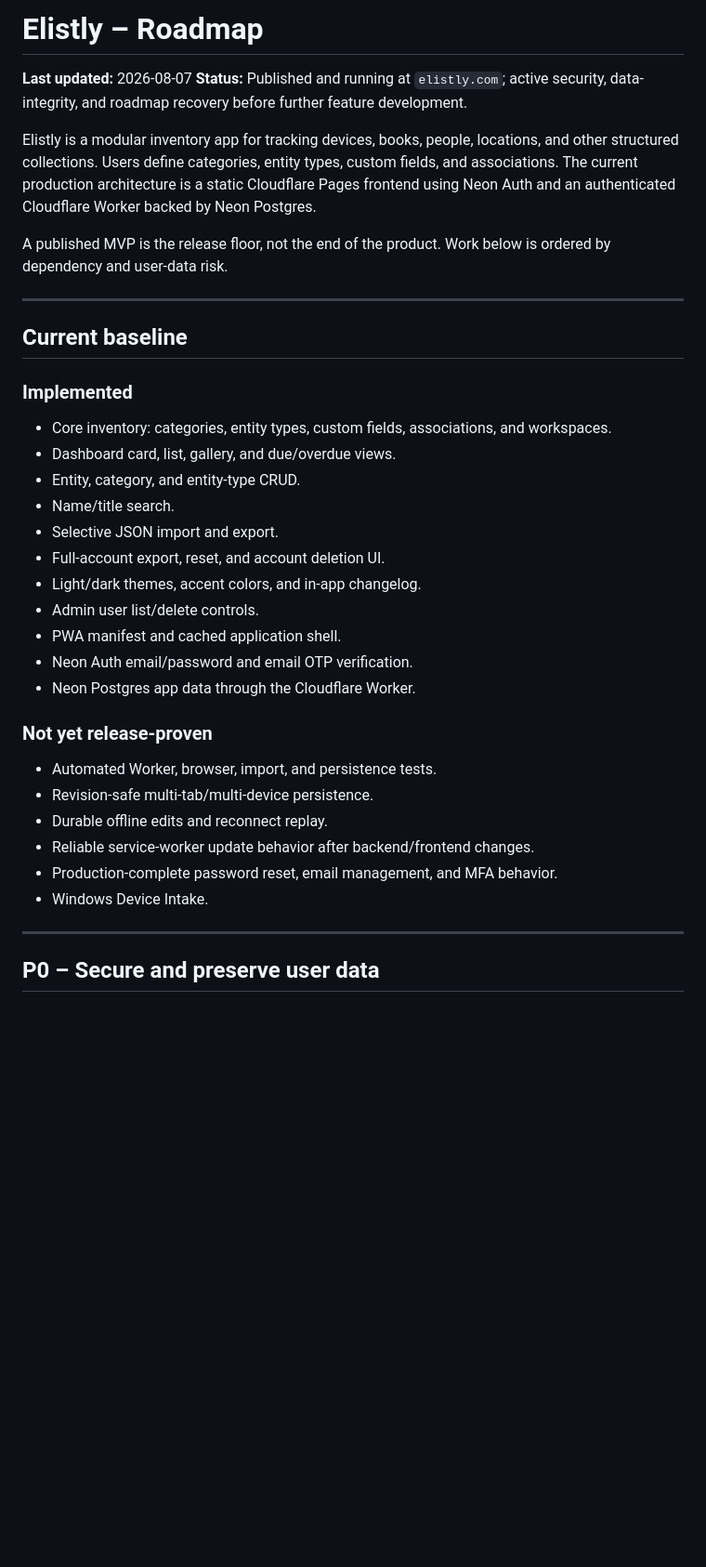
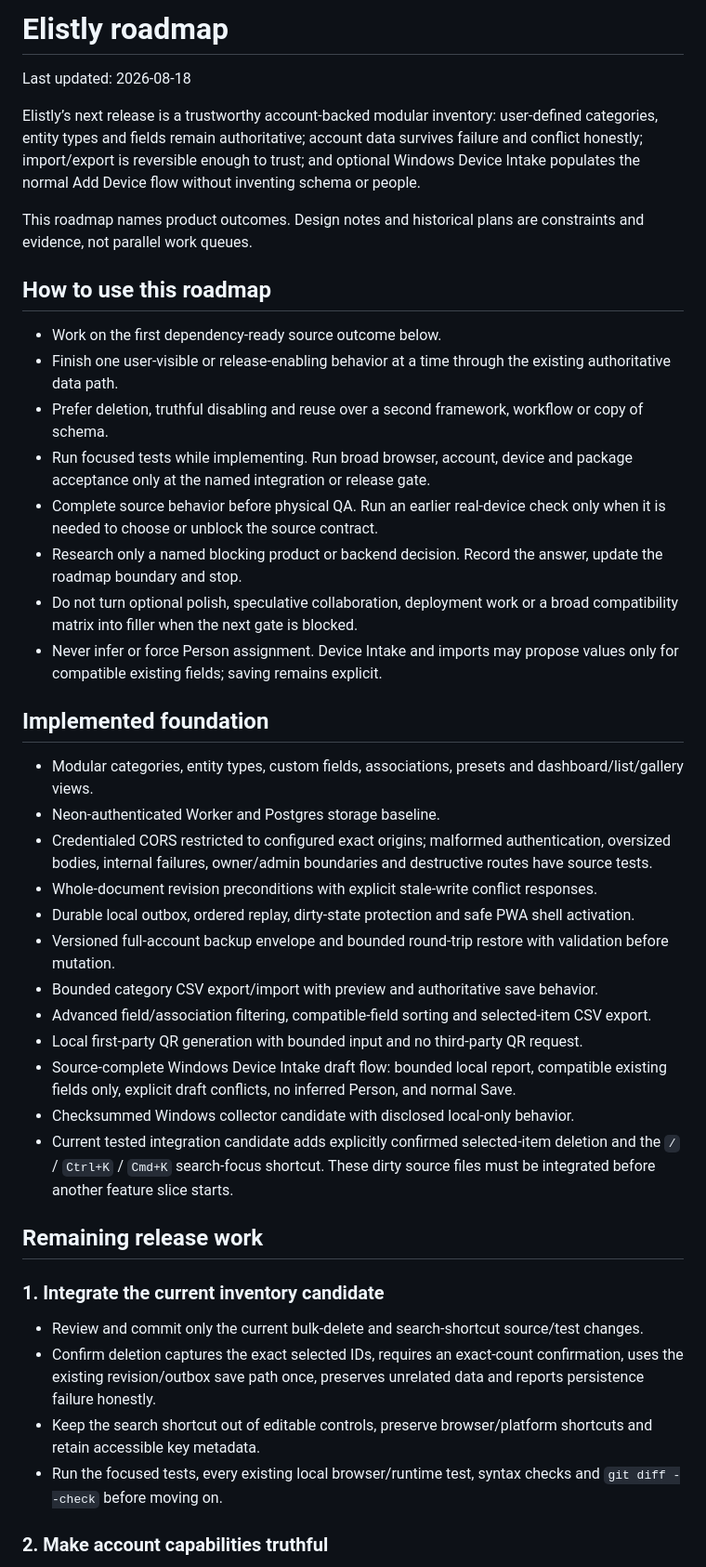
Before and after one commit to hoozter/elistly, a Markdown page: ROADMAP.md, the part around one of its changes. Shown at 93% size. Rendered like a GitHub page; blank space fills up the shorter version.

Commit message:
Focus Elistly roadmap

```diff
--- a/ROADMAP.md
+++ b/ROADMAP.md
@@ -1,40 +1,45 @@
-# Elistly – Roadmap
+# Elistly roadmap
 
-**Last updated:** 2026-08-07
-**Status:** Published and running at `elistly.com`; active security, data-integrity, and roadmap recovery before further feature development.
+Last updated: 2026-08-18
 
-Elistly is a modular inventory app for tracking devices, books, people, locations, and other structured collections. Users define categories, entity types, custom fields, and associations. The current production architecture is a static Cloudflare Pages frontend using Neon Auth and an authenticated Cloudflare Worker backed by Neon Postgres.
+Elistly’s next release is a trustworthy account-backed modular inventory: user-defined categories, entity types and fields remain authoritative; account data survives failure and conflict honestly; import/export is reversible enough to trust; and optional Windows Device Intake populates the normal Add Device flow without inventing schema or people.
 
-A published MVP is the release floor, not the end of the product. Work below is ordered by dependency and user-data risk.
+This roadmap names product outcomes. Design notes and historical plans are constraints and evidence, not parallel work queues.
 
----
+## How to use this roadmap
 
-## Current baseline
+- Work on the first dependency-ready source outcome below.
+- Finish one user-visible or release-enabling behavior at a time through the existing authoritative data path.
+- Prefer deletion, truthful disabling and reuse over a second framework, workflow or copy of schema.
+- Run focused tests while implementing. Run broad browser, account, device and package acceptance only at the named integration or release gate.
+- Complete source behavior before physical QA. Run an earlier real-device check only when it is needed to choose or unblock the source contract.
+- Research only a named blocking product or backend decision. Record the answer, update the roadmap boundary and stop.
+- Do not turn optional polish, speculative collaboration, deployment work or a broad compatibility matrix into filler when the next gate is blocked.
+- Never infer or force Person assignment. Device Intake and imports may propose values only for compatible existing fields; saving remains explicit.
 
-### Implemented
+## Implemented foundation
 
-- Core inventory: categories, entity types, custom fields, associations, and workspaces.
-- Dashboard card, list, gallery, and due/overdue views.
-- Entity, category, and entity-type CRUD.
-- Name/title search.
-- Selective JSON import and export.
-- Full-account export, reset, and account deletion UI.
-- Light/dark themes, accent colors, and in-app changelog.
-- Admin user list/delete controls.
-- PWA manifest and cached application shell.
-- Neon Auth email/password and email OTP verification.
-- Neon Postgres app data through the Cloudflare Worker.
+- Modular categories, entity types, custom fields, associations, presets and dashboard/list/gallery views.
+- Neon-authenticated Worker and Postgres storage baseline.
+- Credentialed CORS restricted to configured exact origins; malformed authentication, oversized bodies, internal failures, owner/admin boundaries and destructive routes have source tests.
+- Whole-document revision preconditions with explicit stale-write conflict responses.
+- Durable local outbox, ordered replay, dirty-state protection and safe PWA shell activation.
+- Versioned full-account backup envelope and bounded round-trip restore with validation before mutation.
+- Bounded category CSV export/import with preview and authoritative save behavior.
+- Advanced field/association filtering, compatible-field sorting and selected-item CSV export.
+- Local first-party QR generation with bounded input and no third-party QR request.
+- Source-complete Windows Device Intake draft flow: bounded local report, compatible existing fields only, explicit draft conflicts, no inferred Person, and normal Save.
+- Checksummed Windows collector candidate with disclosed local-only behavior.
+- Current tested integration candidate adds explicitly confirmed selected-item deletion and the `/` / `Ctrl+K` / `Cmd+K` search-focus shortcut. These dirty source files must be integrated before another feature slice starts.
 
-### Not yet release-proven
+## Remaining release work
 
-- Automated Worker, browser, import, and persistence tests.
-- Revision-safe multi-tab/multi-device persistence.
-- Durable offline edits and reconnect replay.
-- Reliable service-worker update behavior after backend/frontend changes.
-- Production-complete password reset, email management, and MFA behavior.
-- Windows Device Intake.
+### 1. Integrate the current inventory candidate
 
----
+- Review and commit only the current bulk-delete and search-shortcut source/test changes.
+- Confirm deletion captures the exact selected IDs, requires an exact-count confirmation, uses the existing revision/outbox save path once, preserves unrelated data and reports persistence failure honestly.
+- Keep the search shortcut out of editable controls, preserve browser/platform shortcuts and retain accessible key metadata.
+- Run the focused tests, every existing local browser/runtime test, syntax checks and `git diff --check` before moving on.
 
-## P0 – Secure and preserve user data
+### 2. Make account capabilities truthful
 
```
Also changed, not shown: other parts of ROADMAP.md (+45 -65 lines).
